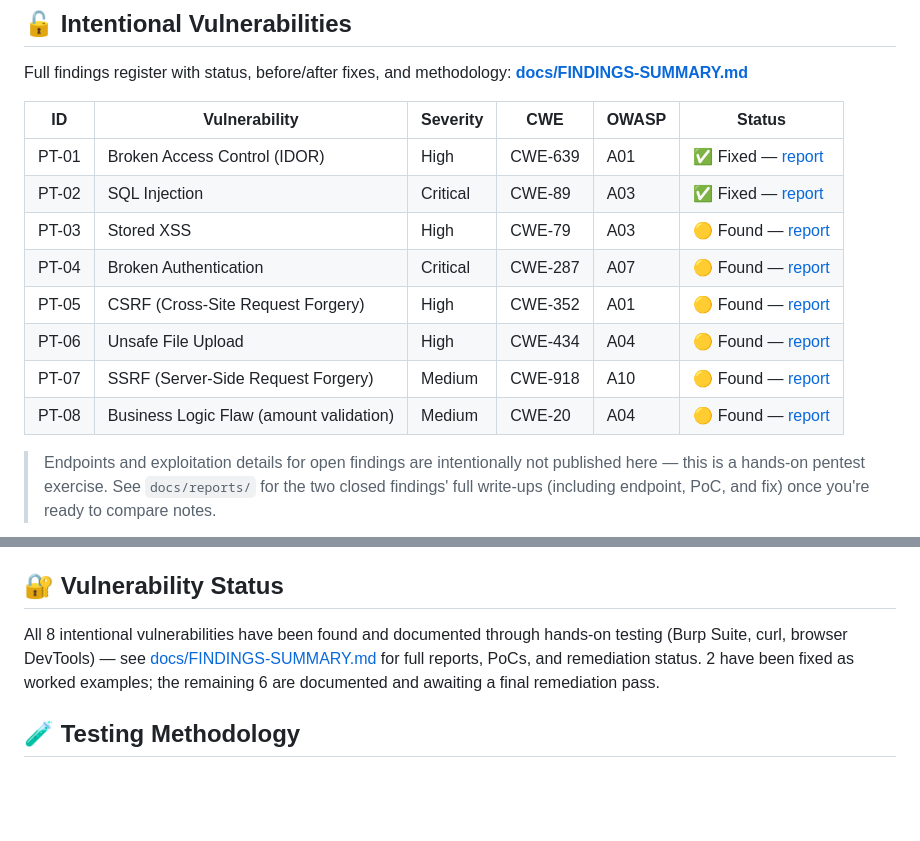
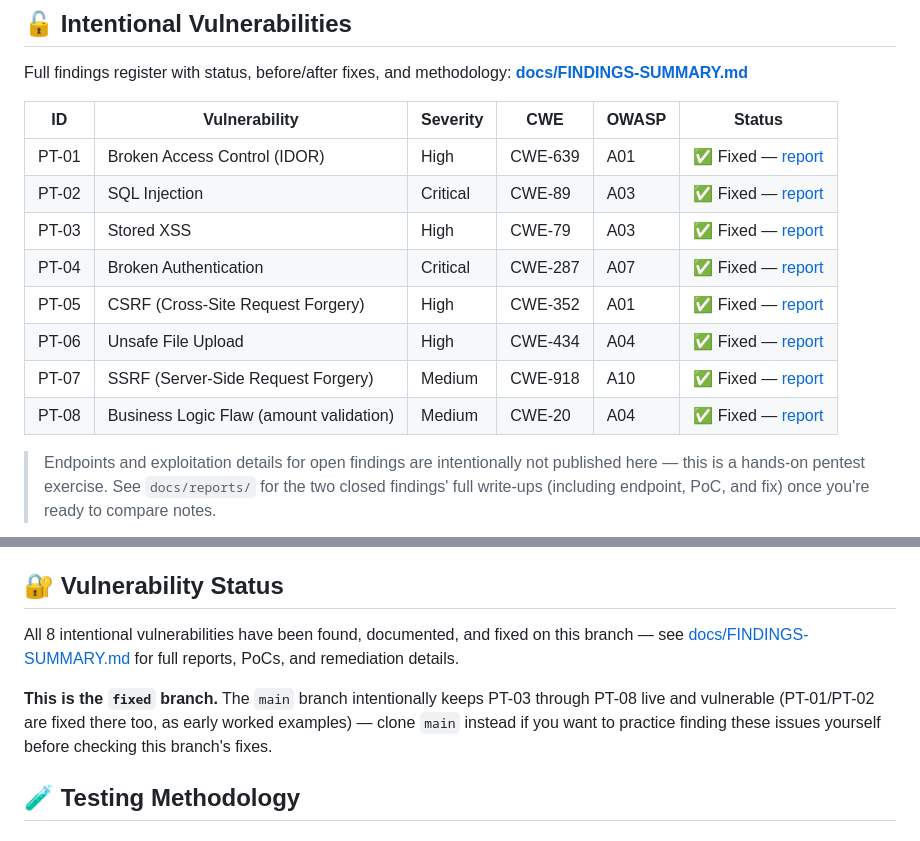
Before and after one commit to muradqasiimovvv-prog/MuradBank, a Markdown page: README.md, 2 parts joined by grey strips. GitHub-like rendering; blank space fills up the shorter version.

Commit message:
docs: mark all 8 findings as fixed on the fixed branch, note branch split

```diff
--- a/README.md
+++ b/README.md
@@ -86,12 +86,12 @@ Full findings register with status, before/after fixes, and methodology: **[docs
 |---|---|---|---|---|---|
 | PT-01 | Broken Access Control (IDOR) | High | CWE-639 | A01 | ✅ Fixed — [report](docs/reports/PT-01-IDOR-Account-Access.md) |
 | PT-02 | SQL Injection | Critical | CWE-89 | A03 | ✅ Fixed — [report](docs/reports/PT-02-SQL-Injection-Transaction-Search.md) |
-| PT-03 | Stored XSS | High | CWE-79 | A03 | 🟡 Found — [report](docs/reports/PT-03-Stored-XSS-Support-Messages.md) |
-| PT-04 | Broken Authentication | Critical | CWE-287 | A07 | 🟡 Found — [report](docs/reports/PT-04-Broken-Authentication-Session-Forgery.md) |
-| PT-05 | CSRF (Cross-Site Request Forgery) | High | CWE-352 | A01 | 🟡 Found — [report](docs/reports/PT-05-CSRF-Money-Transfer.md) |
-| PT-06 | Unsafe File Upload | High | CWE-434 | A04 | 🟡 Found — [report](docs/reports/PT-06-Unrestricted-File-Upload.md) |
-| PT-07 | SSRF (Server-Side Request Forgery) | Medium | CWE-918 | A10 | 🟡 Found — [report](docs/reports/PT-07-SSRF-Admin-URL-Check.md) |
-| PT-08 | Business Logic Flaw (amount validation) | Medium | CWE-20 | A04 | 🟡 Found — [report](docs/reports/PT-08-Business-Logic-Amount-Validation.md) |
+| PT-03 | Stored XSS | High | CWE-79 | A03 | ✅ Fixed — [report](docs/reports/PT-03-Stored-XSS-Support-Messages.md) |
+| PT-04 | Broken Authentication | Critical | CWE-287 | A07 | ✅ Fixed — [report](docs/reports/PT-04-Broken-Authentication-Session-Forgery.md) |
+| PT-05 | CSRF (Cross-Site Request Forgery) | High | CWE-352 | A01 | ✅ Fixed — [report](docs/reports/PT-05-CSRF-Money-Transfer.md) |
+| PT-06 | Unsafe File Upload | High | CWE-434 | A04 | ✅ Fixed — [report](docs/reports/PT-06-Unrestricted-File-Upload.md) |
+| PT-07 | SSRF (Server-Side Request Forgery) | Medium | CWE-918 | A10 | ✅ Fixed — [report](docs/reports/PT-07-SSRF-Admin-URL-Check.md) |
+| PT-08 | Business Logic Flaw (amount validation) | Medium | CWE-20 | A04 | ✅ Fixed — [report](docs/reports/PT-08-Business-Logic-Amount-Validation.md) |
 
 > Endpoints and exploitation details for open findings are intentionally not published here — this is a hands-on pentest exercise. See `docs/reports/` for the two closed findings' full write-ups (including endpoint, PoC, and fix) once you're ready to compare notes.
 
@@ -155,7 +155,9 @@ muradbank/
 
 ## 🔐 Vulnerability Status
 
-All 8 intentional vulnerabilities have been found and documented through hands-on testing (Burp Suite, curl, browser DevTools) — see [docs/FINDINGS-SUMMARY.md](docs/FINDINGS-SUMMARY.md) for full reports, PoCs, and remediation status. 2 have been fixed as worked examples; the remaining 6 are documented and awaiting a final remediation pass.
+All 8 intentional vulnerabilities have been found, documented, and fixed on this branch — see [docs/FINDINGS-SUMMARY.md](docs/FINDINGS-SUMMARY.md) for full reports, PoCs, and remediation details.
+
+**This is the `fixed` branch.** The `main` branch intentionally keeps PT-03 through PT-08 live and vulnerable (PT-01/PT-02 are fixed there too, as early worked examples) — clone `main` instead if you want to practice finding these issues yourself before checking this branch's fixes.
 
 ## 🧪 Testing Methodology
 
```
Also changed, not shown: docs/FINDINGS-SUMMARY.md (+7 -7 lines).
